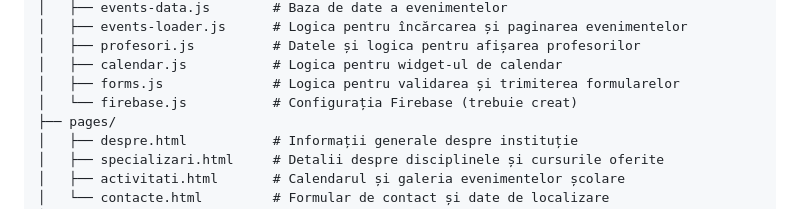
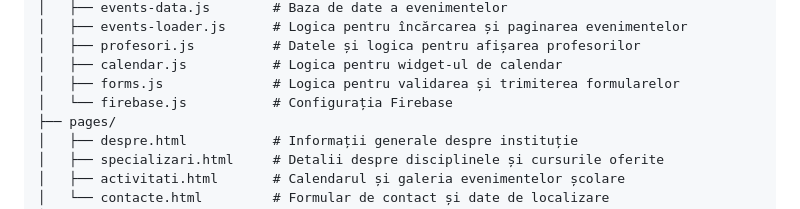
Before and after one commit to IurcoEgor/Scoala_de_arte_Criuleni, a Markdown page: README.md, the part around the change. Rendered like a GitHub page.

Commit message:
Update README to clarify Firebase configuration

```diff
--- a/README.md
+++ b/README.md
@@ -63,7 +63,7 @@ Vizitați site-ul publicat aici: **[Scoala_de_arte_Criuleni.github.io](https://i
 │   ├── profesori.js          # Datele și logica pentru afișarea profesorilor
 │   ├── calendar.js           # Logica pentru widget-ul de calendar
 │   ├── forms.js              # Logica pentru validarea și trimiterea formularelor
-│   └── firebase.js           # Configurația Firebase (trebuie creat)
+│   └── firebase.js           # Configurația Firebase
 ├── pages/
 │   ├── despre.html           # Informații generale despre instituție
 │   ├── specializari.html     # Detalii despre disciplinele și cursurile oferite
```
